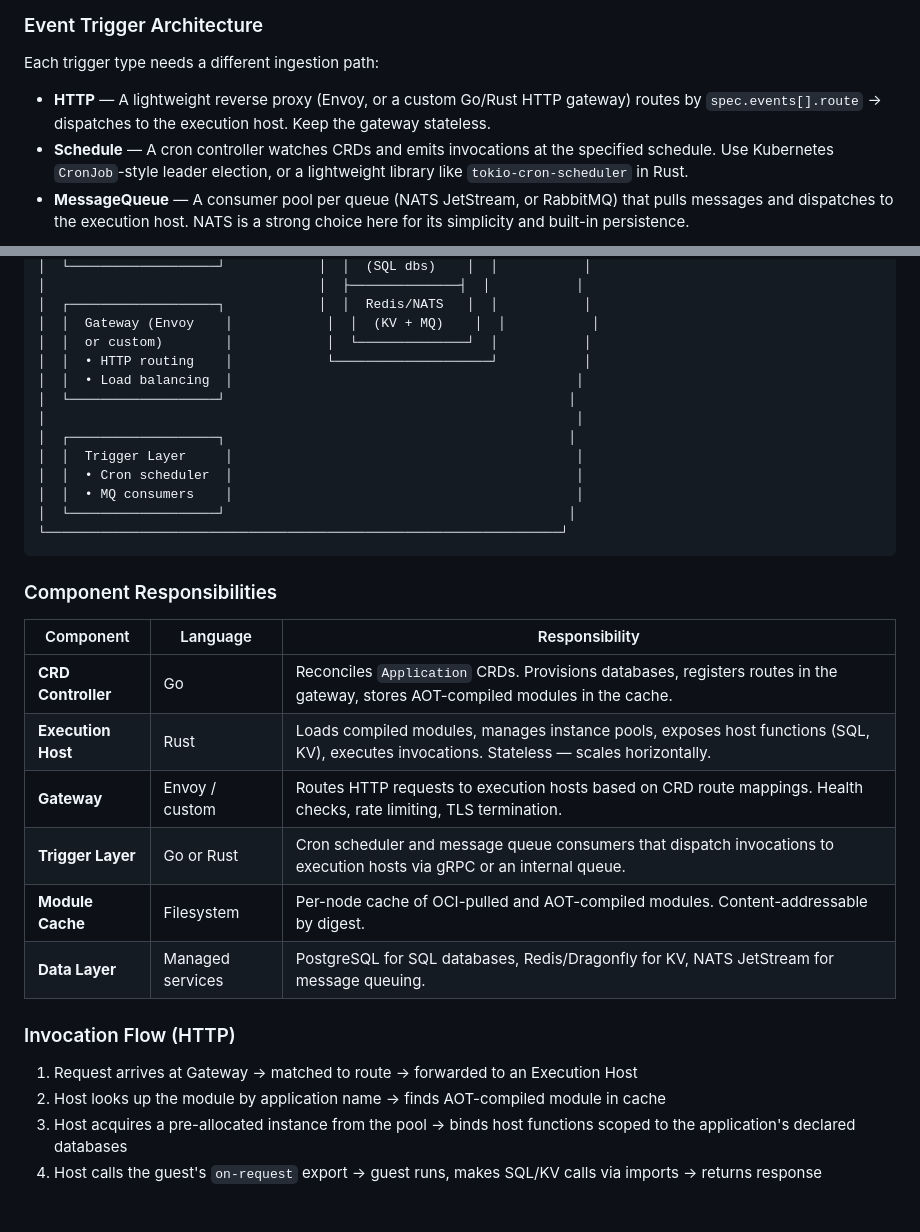
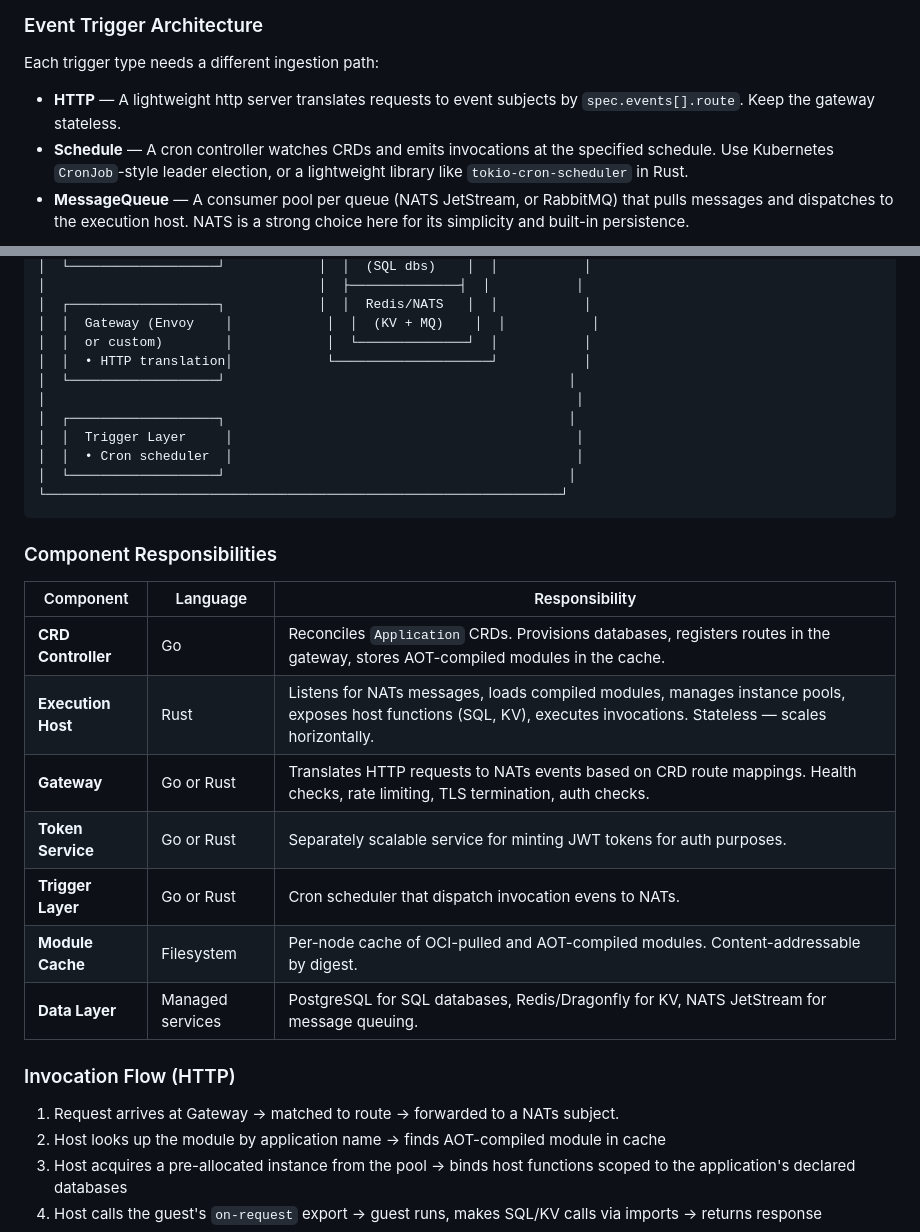
Before and after one commit to benjamin-wright/wasm-platform, a Markdown page: README.md, 2 parts joined by grey strips. Drawn GitHub-style; blank space fills up the shorter version.

````diff
--- a/README.md
+++ b/README.md
@@ -99,7 +99,7 @@ The host functions translate the WIT `sql.query` / `kv.get` calls into actual cl
 
 Each trigger type needs a different ingestion path:
 
-- **HTTP** — A lightweight reverse proxy (Envoy, or a custom Go/Rust HTTP gateway) routes by `spec.events[].route` → dispatches to the execution host. Keep the gateway stateless.
+- **HTTP** — A lightweight http server translates requests to event subjects by `spec.events[].route`. Keep the gateway stateless.
 - **Schedule** — A cron controller watches CRDs and emits invocations at the specified schedule. Use Kubernetes `CronJob`-style leader election, or a lightweight library like `tokio-cron-scheduler` in Rust.
 - **MessageQueue** — A consumer pool per queue (NATS JetStream, or RabbitMQ) that pulls messages and dispatches to the execution host. NATS is a strong choice here for its simplicity and built-in persistence.
 
@@ -143,14 +143,12 @@ Your execution hosts should be **stateless workers**. Scaling pattern:
 │  ┌───────────────────┐            │  │  Redis/NATS   │  │           │
 │  │  Gateway (Envoy    │            │  │  (KV + MQ)    │  │           │
 │  │  or custom)        │            │  └──────────────┘  │           │
-│  │  • HTTP routing    │            └────────────────────┘           │
-│  │  • Load balancing  │                                            │
+│  │  • HTTP translation│            └────────────────────┘           │
 │  └───────────────────┘                                            │
 │                                                                    │
 │  ┌───────────────────┐                                            │
 │  │  Trigger Layer     │                                            │
 │  │  • Cron scheduler  │                                            │
-│  │  • MQ consumers    │                                            │
 │  └───────────────────┘                                            │
 └──────────────────────────────────────────────────────────────────┘
 ```
@@ -160,15 +158,16 @@ Your execution hosts should be **stateless workers**. Scaling pattern:
 | Component | Language | Responsibility |
 |---|---|---|
 | **CRD Controller** | Go | Reconciles `Application` CRDs. Provisions databases, registers routes in the gateway, stores AOT-compiled modules in the cache. |
-| **Execution Host** | Rust | Loads compiled modules, manages instance pools, exposes host functions (SQL, KV), executes invocations. Stateless — scales horizontally. |
-| **Gateway** | Envoy / custom | Routes HTTP requests to execution hosts based on CRD route mappings. Health checks, rate limiting, TLS termination. |
-| **Trigger Layer** | Go or Rust | Cron scheduler and message queue consumers that dispatch invocations to execution hosts via gRPC or an internal queue. |
+| **Execution Host** | Rust | Listens for NATs messages, loads compiled modules, manages instance pools, exposes host functions (SQL, KV), executes invocations. Stateless — scales horizontally. |
+| **Gateway** | Go or Rust | Translates HTTP requests to NATs events based on CRD route mappings. Health checks, rate limiting, TLS termination, auth checks. |
+| **Token Service** | Go or Rust | Separately scalable service for minting JWT tokens for auth purposes. |
+| **Trigger Layer** | Go or Rust | Cron scheduler that dispatch invocation evens to NATs. |
 | **Module Cache** | Filesystem | Per-node cache of OCI-pulled and AOT-compiled modules. Content-addressable by digest. |
 | **Data Layer** | Managed services | PostgreSQL for SQL databases, Redis/Dragonfly for KV, NATS JetStream for message queuing. |
 
 ### Invocation Flow (HTTP)
 
-1. Request arrives at Gateway → matched to route → forwarded to an Execution Host
+1. Request arrives at Gateway → matched to route → forwarded to a NATs subject.
 2. Host looks up the module by application name → finds AOT-compiled module in cache
 3. Host acquires a pre-allocated instance from the pool → binds host functions scoped to the application's declared databases
 4. Host calls the guest's `on-request` export → guest runs, makes SQL/KV calls via imports → returns response
````
